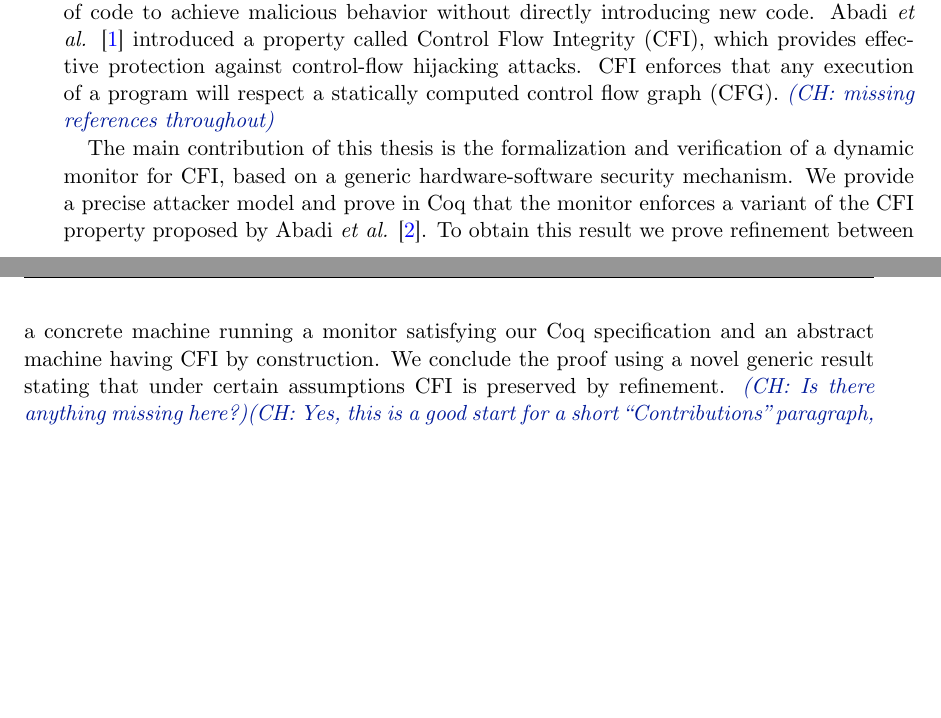
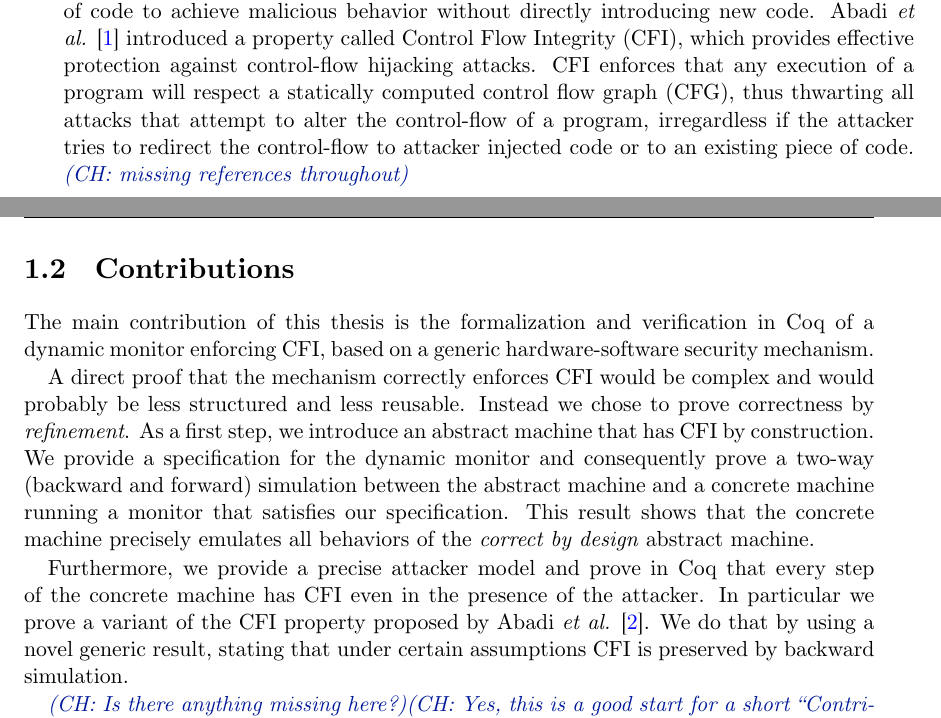
Before and after one commit to nickgian/thesis, a LaTeX thesis (thesis.tex, which reads chapter1.tex): two parts of pages 21 and 22 of 74 before the commit and two parts of pages 13 and 14 of 72 after it, joined at a grey line, cut so that both start at the same text, the shorter picture padded with empty space. Compiled offline with XeLaTeX.

Commit message:
some work on contributions

```diff
--- a/chapter1.tex
+++ b/chapter1.tex
@@ -38,24 +38,39 @@ oriented programming) that allows them to chain together existing
 pieces of code to achieve malicious behavior without directly
 introducing new code.  Abadi~\ETAL\cite{abadi2005} introduced a
 property called Control Flow Integrity (CFI), which provides effective
-protection against control-flow hijacking attacks.  CFI enforces that
+protection against control-flow hijacking attacks. CFI enforces that
 any execution of a program will respect a statically computed control
-flow graph (CFG).  \ch{missing references throughout}
+flow graph (CFG), thus thwarting all attacks that attempt to alter
+the control-flow of a program, irregardless if the attacker
+tries to redirect the control-flow to attacker injected code or
+to an existing piece of code. \ch{missing references throughout}
+
+\section{Contributions}\label{sec:contributions}
+%could also be just a \paragraph
 
 The main contribution of this thesis is the formalization and
-verification of a dynamic monitor for CFI, based on a generic
-hardware-software security mechanism.
+verification in Coq of a dynamic monitor enforcing CFI, based on a
+generic hardware-software security mechanism.
+
+A direct proof that the mechanism correctly enforces CFI would be
+complex and would probably be less structured and less
+reusable. Instead we chose to prove correctness by
+\emph{refinement}. As a first step, we introduce an abstract machine
+that has CFI by construction. We provide a specification for the
+dynamic monitor and consequently prove a two-way (backward and
+forward) simulation between the abstract machine and a concrete
+machine running a monitor that satisfies our specification. This
+result shows that the concrete machine precisely emulates all
+behaviors of the \emph{correct by design} abstract machine.
+
+Furthermore, we provide a precise attacker model and prove in Coq that
+every step of the concrete machine has CFI even in the presence of the
+attacker. In particular we prove a variant of the CFI property
+proposed by Abadi~\ETAL\cite{AbadiBEL09}.
 %
-We provide a precise attacker model and prove in Coq that the monitor
-enforces a variant of the CFI property proposed by
-Abadi~\ETAL\cite{AbadiBEL09}.
-%
-To obtain this result we prove refinement between a concrete
-machine running a monitor satisfying our Coq specification
-and an abstract machine having CFI by construction.
-%
-We conclude the proof using a novel generic result stating that under
-certain assumptions CFI is preserved by refinement.
+We do that by using a novel generic result, stating
+that under certain assumptions CFI is preserved by backward simulation.
+
 \ch{Is there anything missing here?}\ch{Yes, this is a good
   start for a short ``Contributions'' paragraph, what's missing
   is a more detailed explanation of the main challenges and solutions
```
Also changed, not shown: thesis.tex (+6 -5 lines), thesis.pdf, chapter1.tex (5 more changed lines), 1 other file.
